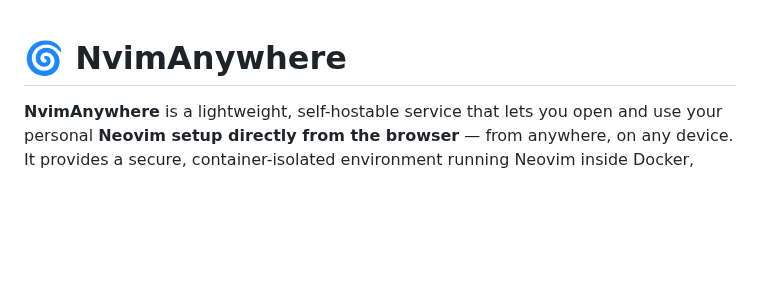
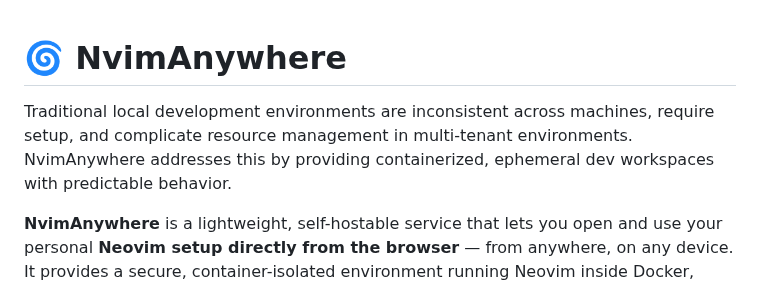
Before and after one commit to NesterovYehor/nvimanywhere, a Markdown page: README.md, the part around the change. Drawn GitHub-style; blank space fills up the shorter version.

```diff
--- a/README.md
+++ b/README.md
@@ -1,4 +1,6 @@
 # 🌀 NvimAnywhere
+
+Traditional local development environments are inconsistent across machines, require setup, and complicate resource management in multi-tenant environments. NvimAnywhere addresses this by providing containerized, ephemeral dev workspaces with predictable behavior.
 
 **NvimAnywhere** is a lightweight, self-hostable service that lets you open and use your personal **Neovim setup directly from the browser** — from anywhere, on any device.
 It provides a secure, container-isolated environment running Neovim inside Docker, streamed through a WebSocket bridge with a real terminal interface built on **xterm.js**.
```
